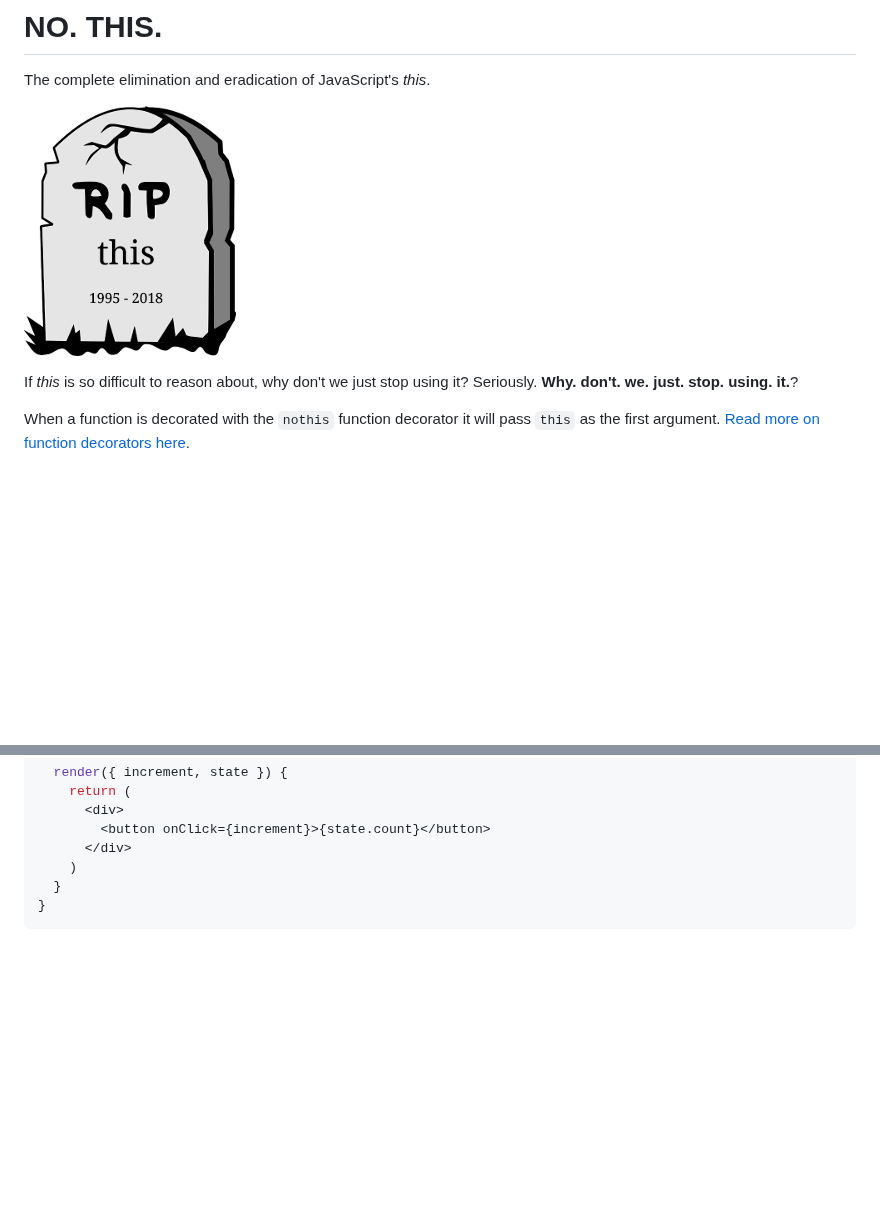
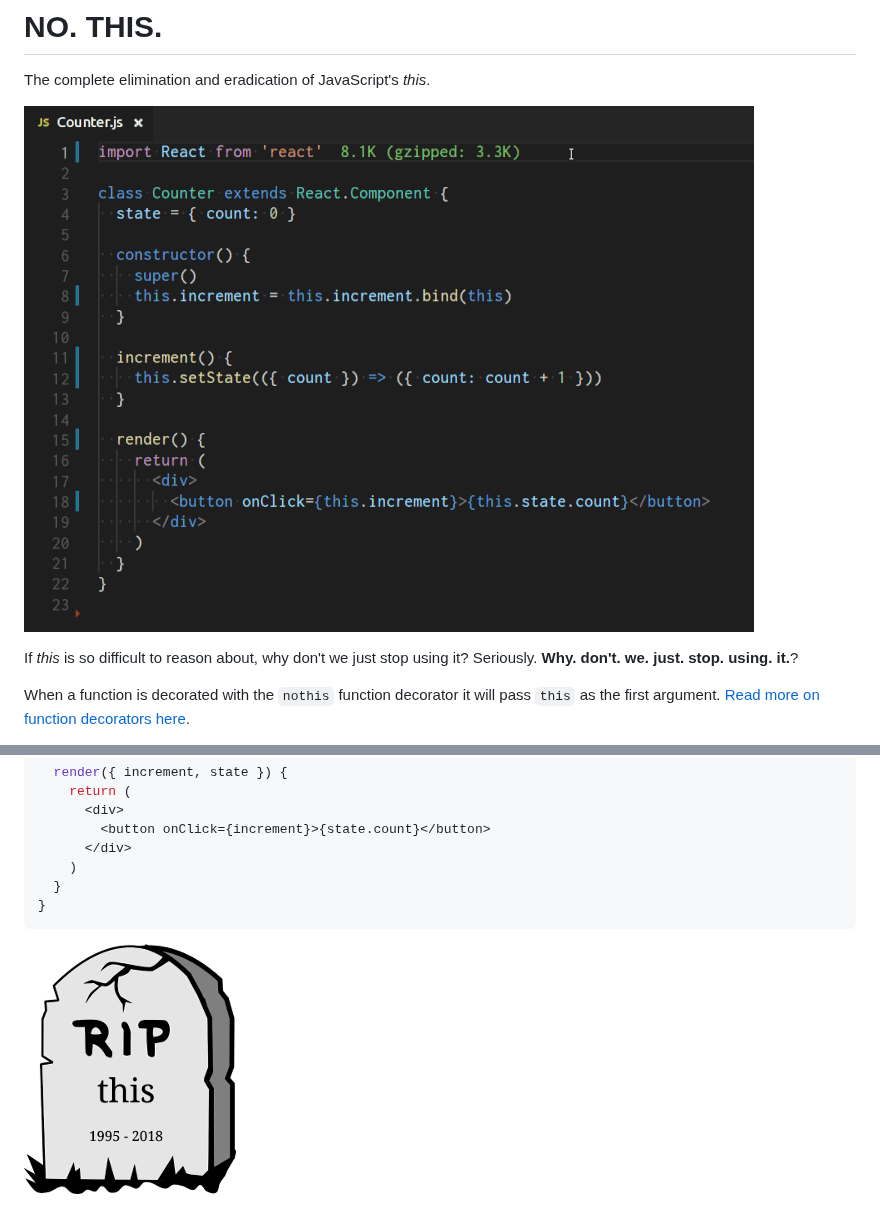
Before and after one commit to joelnet/nothis, a Markdown page: README.md, 2 parts joined by grey strips. Rendered like a GitHub page; pictures changed too: assets/nothis.gif (added); blank space fills up the shorter version.

Commit message:
add animated demo

````diff
--- a/README.md
+++ b/README.md
@@ -2,7 +2,7 @@
 
 The complete elimination and eradication of JavaScript's _this_.
 
-![Tombstone - this 1995-2018](https://github.com/joelnet/nothis/raw/master/assets/headstone-212x250.png)
+![nothis demo](https://github.com/joelnet/nothis/raw/master/assets/nothis.gif)
 
 If _this_ is so difficult to reason about, why don't we just stop using it? Seriously. **Why. don't. we. just. stop. using. it.**?
 
@@ -256,3 +256,5 @@ class Counter extends React.Component {
   }
 }
 ```
+
+![Tombstone - this 1995-2018](https://github.com/joelnet/nothis/raw/master/assets/headstone-212x250.png)
````
Also changed, not shown: 1 other file.
